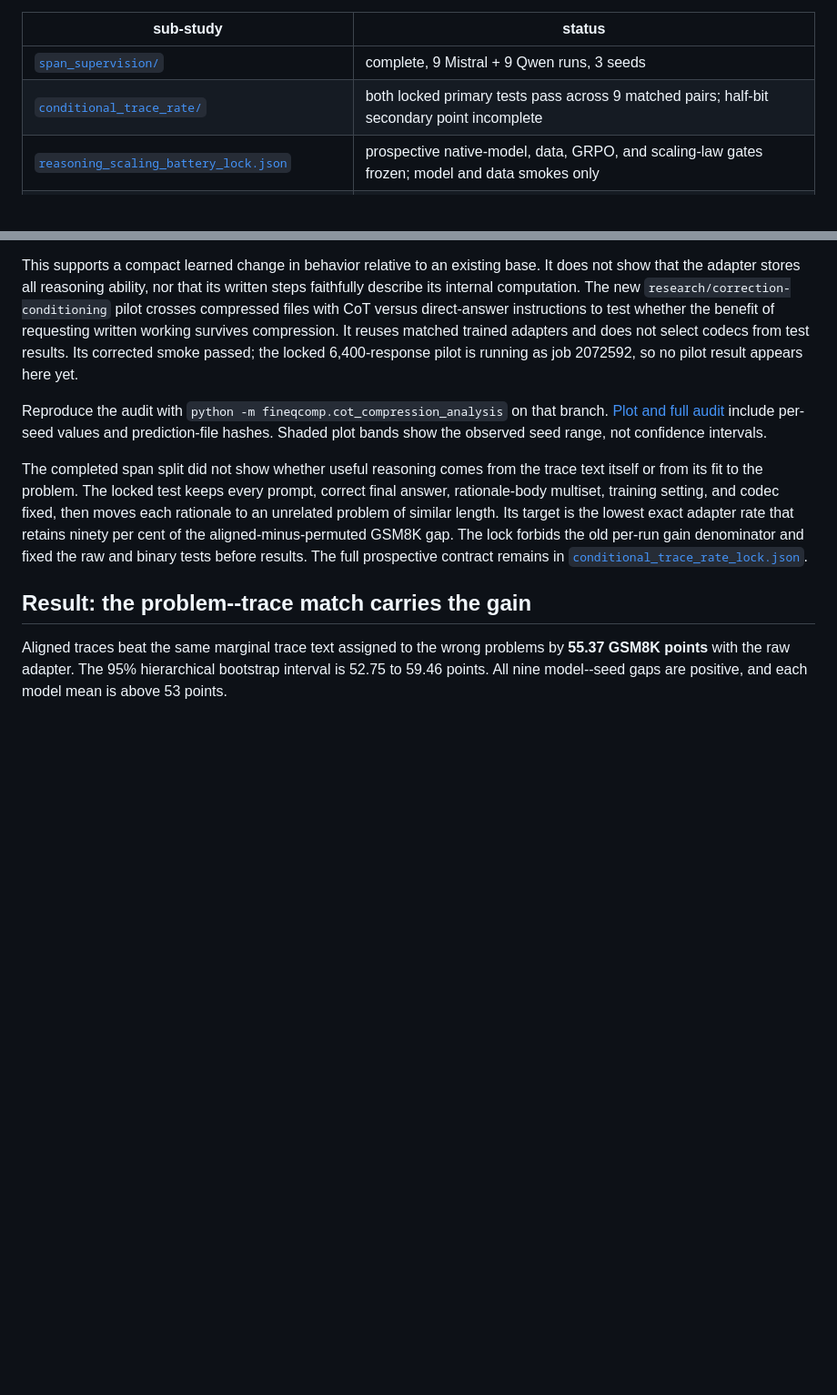
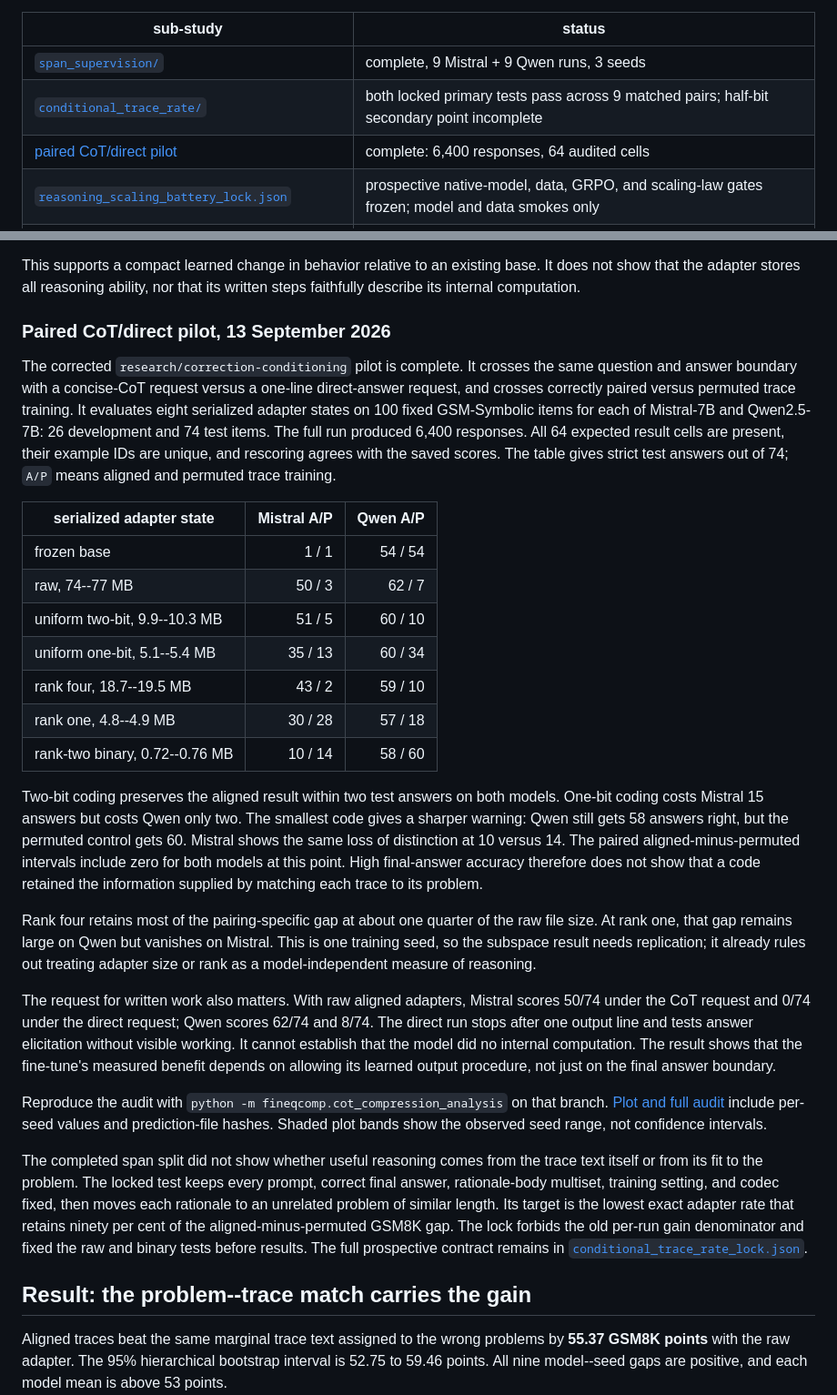
Before and after one commit to joey-david/fineqcomp, a Markdown page: results/3_chain_of_thought_under_compression/README.md, 2 parts joined by grey strips. Shown at 91% size. GitHub-like rendering; blank space fills up the shorter version.

Commit message:
Record the paired CoT compression result

```diff
--- a/results/3_chain_of_thought_under_compression/README.md
+++ b/results/3_chain_of_thought_under_compression/README.md
@@ -12,6 +12,7 @@ MetaMathQA, then scores GSM8K.
 |---|---|
 | [`span_supervision/`](span_supervision/) | complete, 9 Mistral + 9 Qwen runs, 3 seeds |
 | [`conditional_trace_rate/`](conditional_trace_rate/) | both locked primary tests pass across 9 matched pairs; half-bit secondary point incomplete |
+| [paired CoT/direct pilot](../../reports/cot_compression_2026_09_10/) | complete: 6,400 responses, 64 audited cells |
 | [`reasoning_scaling_battery_lock.json`](reasoning_scaling_battery_lock.json) | prospective native-model, data, GRPO, and scaling-law gates frozen; model and data smokes only |
 | [`reasoning_scaling_battery_amendment_1.json`](reasoning_scaling_battery_amendment_1.json) | pre-pilot correction after the original data gate and first L_rel formula failed |
 | [`reasoning_scaling_battery_amendment_2.json`](reasoning_scaling_battery_amendment_2.json) | surface-control, controlled-generator, fixed-GRPO-buffer, and native-generation gates added after two retrieval smokes |
@@ -48,12 +49,51 @@ the frozen model and its learned update.
 
 This supports a compact learned change in behavior relative to an existing
 base. It does not show that the adapter stores all reasoning ability, nor that
-its written steps faithfully describe its internal computation. The new
-`research/correction-conditioning` pilot crosses compressed files with CoT
-versus direct-answer instructions to test whether the benefit of requesting
-written working survives compression. It reuses matched trained adapters and
-does not select codecs from test results. Its corrected smoke passed; the locked
-6,400-response pilot is running as job 2072592, so no pilot result appears here yet.
+its written steps faithfully describe its internal computation.
+
+### Paired CoT/direct pilot, 13 September 2026
+
+The corrected `research/correction-conditioning` pilot is complete. It crosses
+the same question and answer boundary with a concise-CoT request versus a
+one-line direct-answer request, and crosses correctly paired versus permuted
+trace training. It evaluates eight serialized adapter states on 100 fixed
+GSM-Symbolic items for each of Mistral-7B and Qwen2.5-7B: 26 development and 74
+test items. The full run produced 6,400 responses. All 64 expected result cells
+are present, their example IDs are unique, and rescoring agrees with the saved
+scores. The table gives strict test answers out of 74; `A/P` means aligned and
+permuted trace training.
+
+| serialized adapter state | Mistral A/P | Qwen A/P |
+|---|---:|---:|
+| frozen base | 1 / 1 | 54 / 54 |
+| raw, 74--77 MB | 50 / 3 | 62 / 7 |
+| uniform two-bit, 9.9--10.3 MB | 51 / 5 | 60 / 10 |
+| uniform one-bit, 5.1--5.4 MB | 35 / 13 | 60 / 34 |
+| rank four, 18.7--19.5 MB | 43 / 2 | 59 / 10 |
+| rank one, 4.8--4.9 MB | 30 / 28 | 57 / 18 |
+| rank-two binary, 0.72--0.76 MB | 10 / 14 | 58 / 60 |
+
+Two-bit coding preserves the aligned result within two test answers on both
+models. One-bit coding costs Mistral 15 answers but costs Qwen only two. The
+smallest code gives a sharper warning: Qwen still gets 58 answers right, but
+the permuted control gets 60. Mistral shows the same loss of distinction at
+10 versus 14. The paired aligned-minus-permuted intervals include zero for both
+models at this point. High final-answer accuracy therefore does not show that a
+code retained the information supplied by matching each trace to its problem.
+
+Rank four retains most of the pairing-specific gap at about one quarter of the
+raw file size. At rank one, that gap remains large on Qwen but vanishes on
+Mistral. This is one training seed, so the subspace result needs replication;
+it already rules out treating adapter size or rank as a model-independent
+measure of reasoning.
+
+The request for written work also matters. With raw aligned adapters, Mistral
+scores 50/74 under the CoT request and 0/74 under the direct request; Qwen scores
+62/74 and 8/74. The direct run stops after one output line and tests answer
+elicitation without visible working. It cannot establish that the model did no
+internal computation. The result shows that the fine-tune's measured benefit
+depends on allowing its learned output procedure, not just on the final answer
+boundary.
 
 Reproduce the audit with `python -m fineqcomp.cot_compression_analysis` on that
 branch. [Plot and full audit](../../reports/cot_compression_2026_09_10/) include
```
